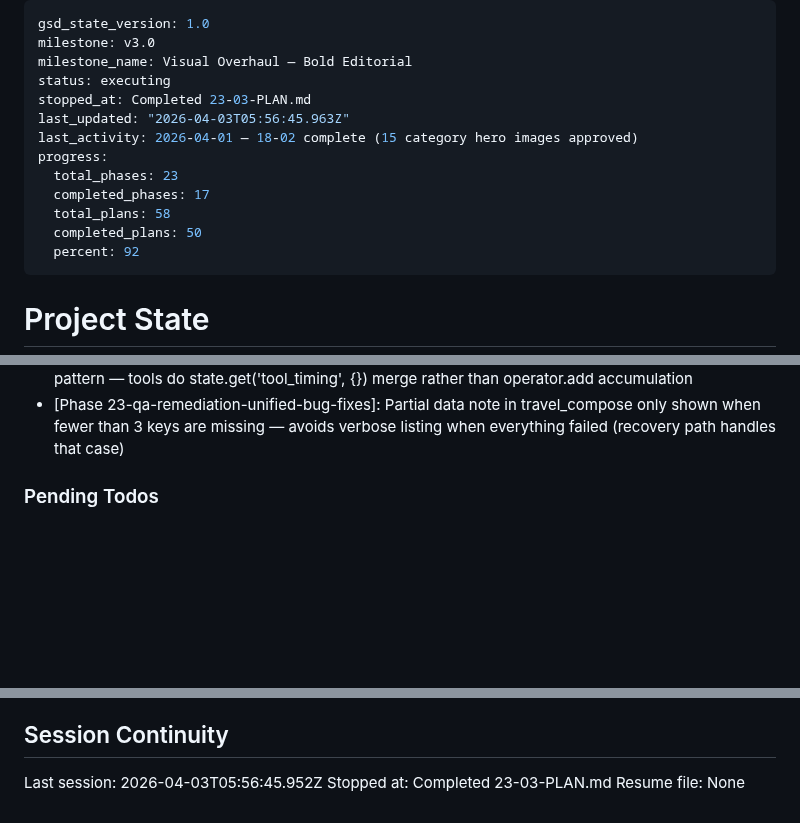
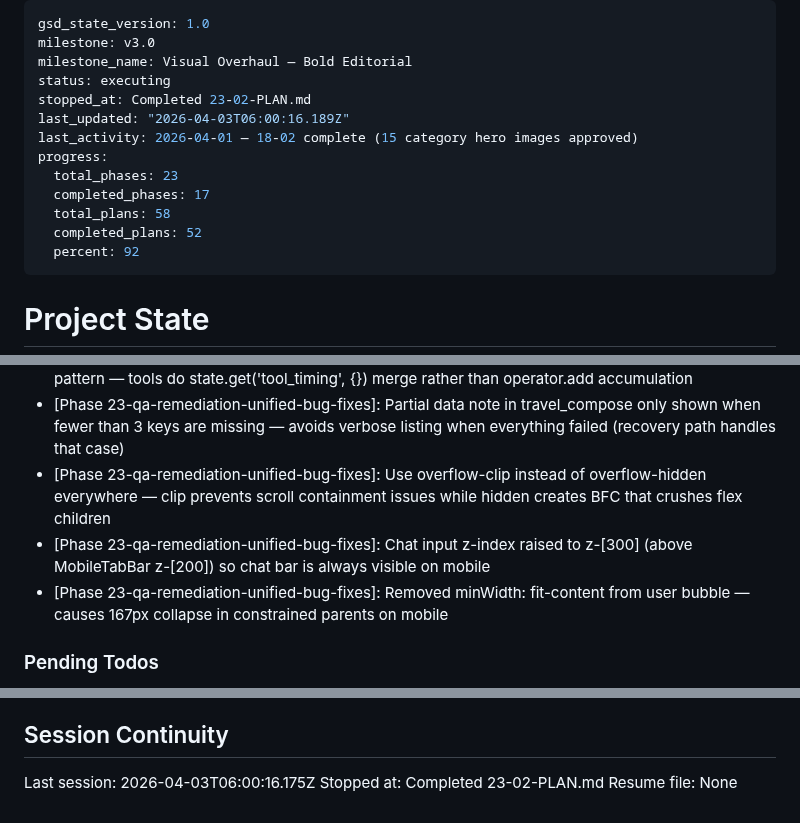
Before and after one commit to Bighabz/ReviewGuide-SourceCode, a Markdown page: .planning/STATE.md, 3 parts joined by grey strips. Rendered like a GitHub page; blank space fills up the shorter version.

Commit message:
docs(23-02): complete mobile-bug-fixes-and-custom-404 plan
- 23-02-SUMMARY.md: execution summary for 5 P0/P1 frontend fixes
- STATE.md: updated progress, decisions, metrics, session
- ROADMAP.md: updated phase 23 plan progress

```diff
--- a/.planning/STATE.md
+++ b/.planning/STATE.md
@@ -3,14 +3,14 @@ gsd_state_version: 1.0
 milestone: v3.0
 milestone_name: Visual Overhaul — Bold Editorial
 status: executing
-stopped_at: Completed 23-03-PLAN.md
-last_updated: "2026-04-03T05:56:45.963Z"
+stopped_at: Completed 23-02-PLAN.md
+last_updated: "2026-04-03T06:00:16.189Z"
 last_activity: 2026-04-01 — 18-02 complete (15 category hero images approved)
 progress:
   total_phases: 23
   completed_phases: 17
   total_plans: 58
-  completed_plans: 50
+  completed_plans: 52
   percent: 92
 ---
 
@@ -89,6 +90,9 @@ Progress: [█████████░] 92%
 - [Phase 23-qa-remediation-unified-bug-fixes]: 8 canonical prompts map directly to QAR bug IDs (QAR-01 through QAR-07) rather than generic smoke tests
 - [Phase 23-qa-remediation-unified-bug-fixes]: tool_timing uses Dict[str, float] merged via spread pattern — tools do state.get('tool_timing', {}) merge rather than operator.add accumulation
 - [Phase 23-qa-remediation-unified-bug-fixes]: Partial data note in travel_compose only shown when fewer than 3 keys are missing — avoids verbose listing when everything failed (recovery path handles that case)
+- [Phase 23-qa-remediation-unified-bug-fixes]: Use overflow-clip instead of overflow-hidden everywhere — clip prevents scroll containment issues while hidden creates BFC that crushes flex children
+- [Phase 23-qa-remediation-unified-bug-fixes]: Chat input z-index raised to z-[300] (above MobileTabBar z-[200]) so chat bar is always visible on mobile
+- [Phase 23-qa-remediation-unified-bug-fixes]: Removed minWidth: fit-content from user bubble — causes 167px collapse in constrained parents on mobile
 
 ### Pending Todos
 
@@ -106,6 +110,6 @@ Progress: [█████████░] 92%
 
 ## Session Continuity
 
-Last session: 2026-04-03T05:56:45.952Z
-Stopped at: Completed 23-03-PLAN.md
+Last session: 2026-04-03T06:00:16.175Z
+Stopped at: Completed 23-02-PLAN.md
 Resume file: None
```
Also changed, not shown: other parts of .planning/STATE.md (+1 -0 lines), .planning/ROADMAP.md (+1 -1 lines), 1 other file.
